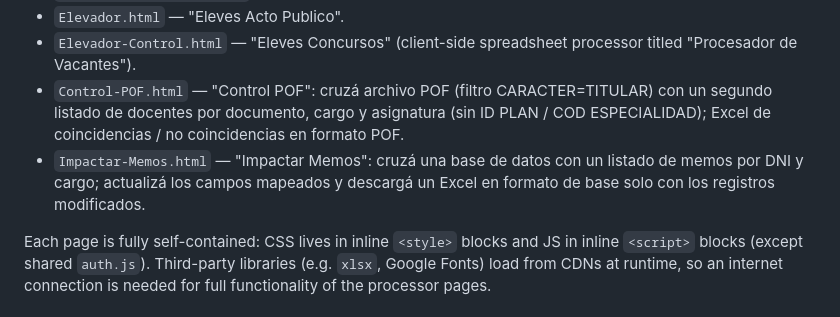
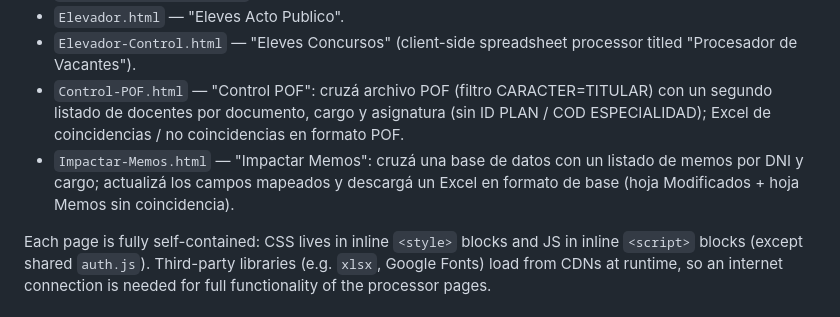
Before and after one commit to Blacksanta-J/COREAP, a Markdown page: AGENTS.md, the part around the change. Rendered like a GitHub page.

Commit message:
docs: aclarar que ambas hojas de Impactar Memos usan formato de base
Co-authored-by: Blacksanta-J <Blacksanta-J@users.noreply.github.com>

```diff
--- a/AGENTS.md
+++ b/AGENTS.md
@@ -14,7 +14,7 @@ Portal COREAP — a static web portal for the GCBA "Dirección de Carrera Docent
 - `Elevador.html` — "Eleves Acto Publico".
 - `Elevador-Control.html` — "Eleves Concursos" (client-side spreadsheet processor titled "Procesador de Vacantes").
 - `Control-POF.html` — "Control POF": cruzá archivo POF (filtro CARACTER=TITULAR) con un segundo listado de docentes por documento, cargo y asignatura (sin ID PLAN / COD ESPECIALIDAD); Excel de coincidencias / no coincidencias en formato POF.
-- `Impactar-Memos.html` — "Impactar Memos": cruzá una base de datos con un listado de memos por DNI y cargo; actualizá los campos mapeados y descargá un Excel en formato de base solo con los registros modificados.
+- `Impactar-Memos.html` — "Impactar Memos": cruzá una base de datos con un listado de memos por DNI y cargo; actualizá los campos mapeados y descargá un Excel en formato de base (hoja Modificados + hoja Memos sin coincidencia).
 
 Each page is fully self-contained: CSS lives in inline `<style>` blocks and JS in inline `<script>` blocks (except shared `auth.js`). Third-party libraries (e.g. `xlsx`, Google Fonts) load from CDNs at runtime, so an internet connection is needed for full functionality of the processor pages.
 
```
